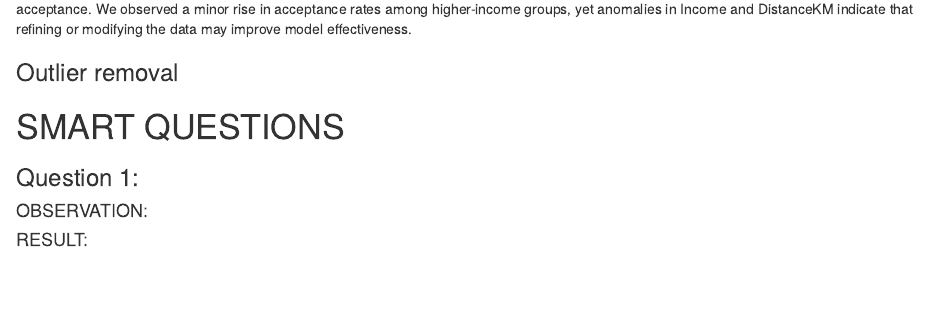
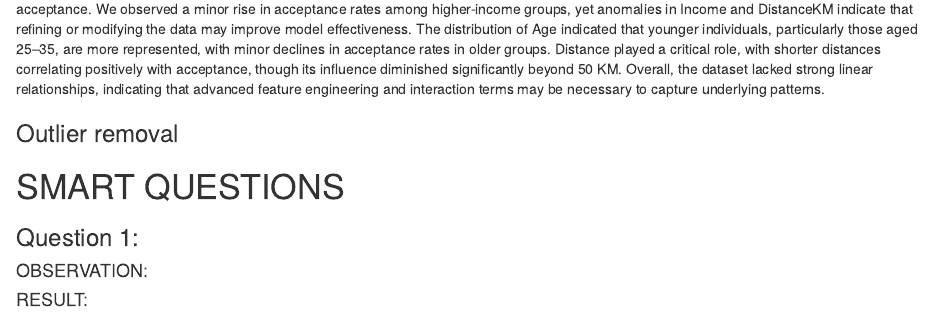
Before and after one commit to Harshith-Maddala/The_Extrapolats, an R Markdown document (Final Paper/Team3_FinalProject_paper.Rmd): the page in a window 1100 px wide, from 3460 px down. Rendered offline with R 4.5, knitr and Pandoc, with nearby package versions; drawn as R Markdown's standard HTML page in place of the format the file asks for; some code elsewhere in the file could not run offline.

Commit message:
Team3_FinalProject_paper.Rmd

````diff
--- a/Final Paper/Team3_FinalProject_paper.Rmd
+++ b/Final Paper/Team3_FinalProject_paper.Rmd
@@ -157,7 +157,7 @@ p2 <- ggplot(proposal_df, aes(x = as.factor(CompatibilityScore))) + geom_bar(fil
 grid.arrange(p1, p2, ncol = 2)
 ```
 
-The exploratory analysis showed low correlations among individual attributes such as Income, Age, and DistanceKM concerning proposal acceptance. We observed a minor rise in acceptance rates among higher-income groups, yet anomalies in Income and DistanceKM indicate that refining or modifying the data may improve model effectiveness.
+The exploratory analysis showed low correlations among individual attributes such as Income, Age, and DistanceKM concerning proposal acceptance. We observed a minor rise in acceptance rates among higher-income groups, yet anomalies in Income and DistanceKM indicate that refining or modifying the data may improve model effectiveness. The distribution of Age indicated that younger individuals, particularly those aged 25–35, are more represented, with minor declines in acceptance rates in older groups. Distance played a critical role, with shorter distances correlating positively with acceptance, though its influence diminished significantly beyond 50 KM. Overall, the dataset lacked strong linear relationships, indicating that advanced feature engineering and interaction terms may be necessary to capture underlying patterns.
 
 ### Outlier removal
 ```{r}
````
